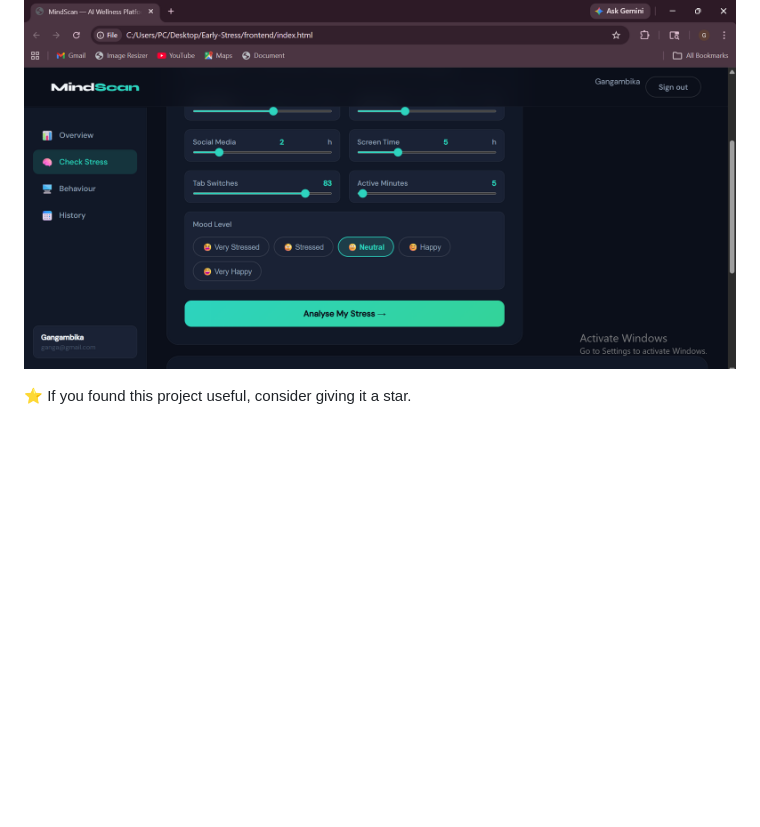
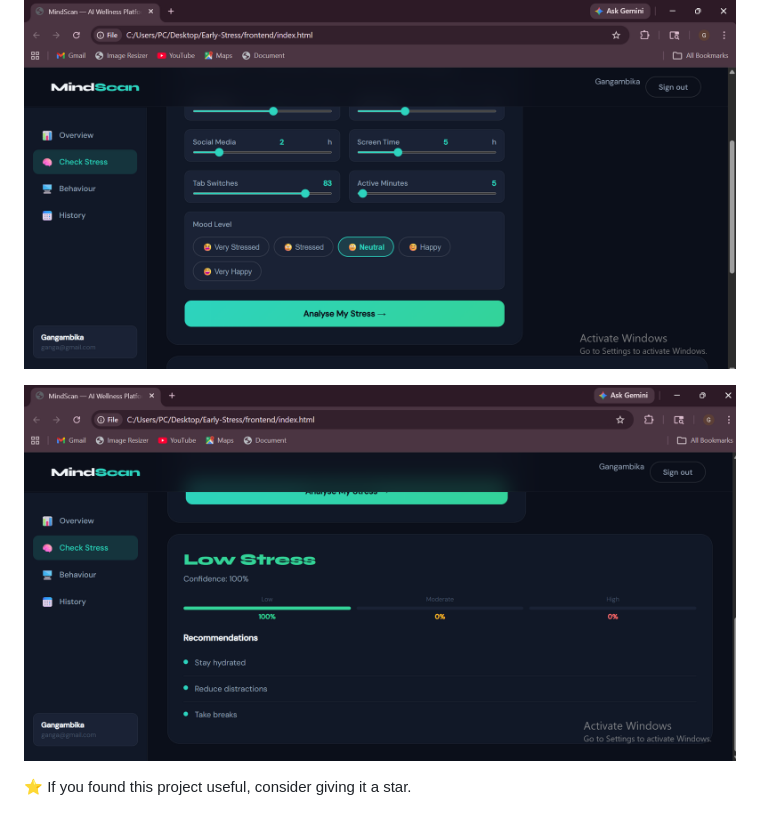
Before and after one commit to DikshithaAnand/MindScan-Stress-Detection, a Markdown page: README.md, the part around the change. GitHub-like rendering; blank space fills up the shorter version.

Commit message:
Add Output6 image to README

```diff
--- a/README.md
+++ b/README.md
@@ -443,6 +443,7 @@ Student Developer | AI & Machine Learning Enthusiast
 
 ![Output5](Stress%20Prediction/5.png)
 
+![Output6](Stress%20Prediction/6.png)
 
 
 
```
